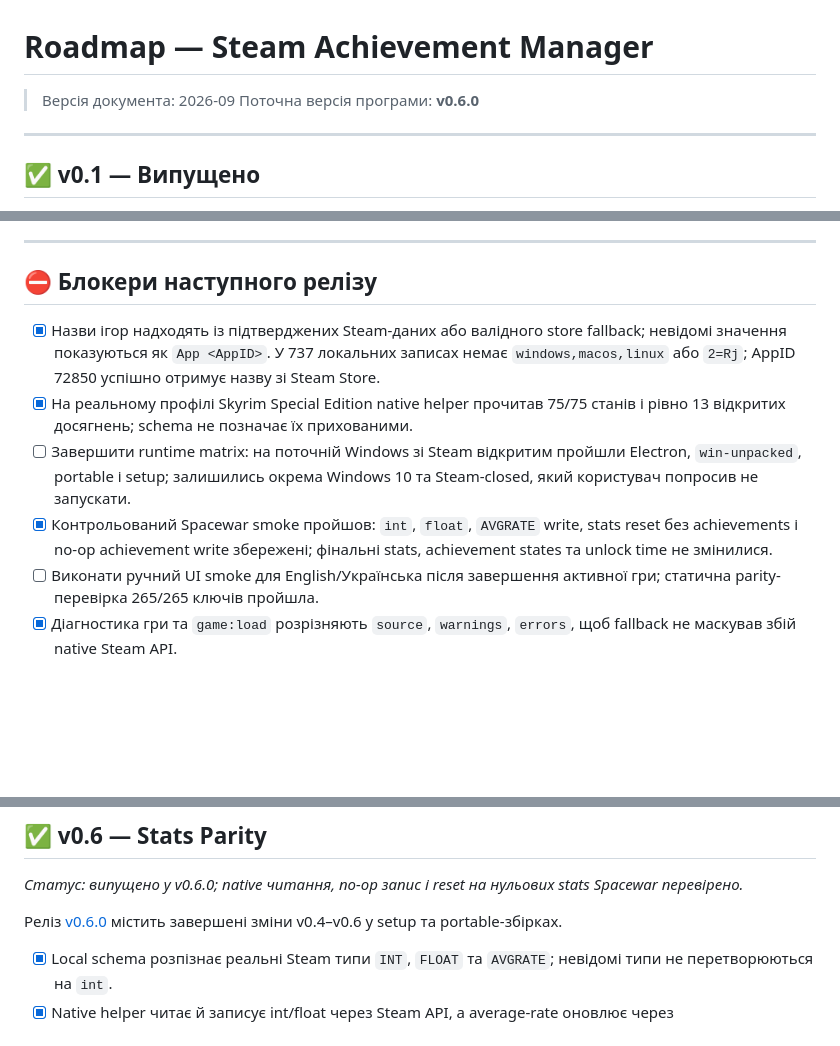
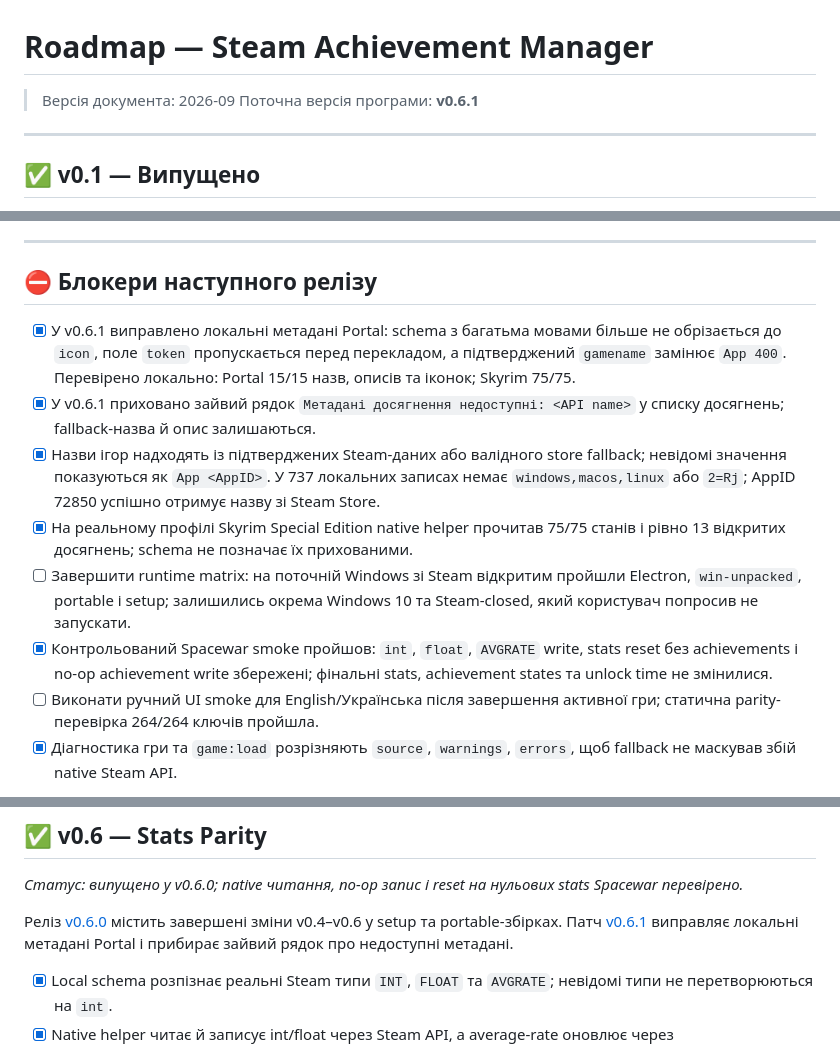
Before and after one commit to CpPrice11/steam-achievement-manager, a Markdown page: ROADMAP.md, 3 parts joined by grey strips. Rendered like a GitHub page; blank space fills up the shorter version.

Commit message:
Document v0.6.1 patch release

```diff
--- a/ROADMAP.md
+++ b/ROADMAP.md
@@ -1,7 +1,7 @@
 # Roadmap — Steam Achievement Manager
 
 > Версія документа: 2026-09
-> Поточна версія програми: **v0.6.0**
+> Поточна версія програми: **v0.6.1**
 
 ---
 
@@ -79,11 +79,13 @@
 
 ## ⛔ Блокери наступного релізу
 
+- [x] У v0.6.1 виправлено локальні метадані Portal: schema з багатьма мовами більше не обрізається до `icon`, поле `token` пропускається перед перекладом, а підтверджений `gamename` замінює `App 400`. Перевірено локально: Portal 15/15 назв, описів та іконок; Skyrim 75/75.
+- [x] У v0.6.1 приховано зайвий рядок `Метадані досягнення недоступні: <API name>` у списку досягнень; fallback-назва й опис залишаються.
 - [x] Назви ігор надходять із підтверджених Steam-даних або валідного store fallback; невідомі значення показуються як `App <AppID>`. У 737 локальних записах немає `windows,macos,linux` або `2=Rj`; AppID 72850 успішно отримує назву зі Steam Store.
 - [x] На реальному профілі Skyrim Special Edition native helper прочитав 75/75 станів і рівно 13 відкритих досягнень; schema не позначає їх прихованими.
 - [ ] Завершити runtime matrix: на поточній Windows зі Steam відкритим пройшли Electron, `win-unpacked`, portable і setup; залишились окрема Windows 10 та Steam-closed, який користувач попросив не запускати.
 - [x] Контрольований Spacewar smoke пройшов: `int`, `float`, `AVGRATE` write, stats reset без achievements і no-op achievement write збережені; фінальні stats, achievement states та unlock time не змінилися.
-- [ ] Виконати ручний UI smoke для English/Українська після завершення активної гри; статична parity-перевірка 265/265 ключів пройшла.
+- [ ] Виконати ручний UI smoke для English/Українська після завершення активної гри; статична parity-перевірка 264/264 ключів пройшла.
 - [x] Діагностика гри та `game:load` розрізняють `source`, `warnings`, `errors`, щоб fallback не маскував збій native Steam API.
 
 Регресійні приклади: Skyrim, PRAGMATA, `windows,macos,linux`, `2=Rj`, приватний профіль, неповна відповідь Steam і гра без публічних Web API даних. Перед публікацією: `node --check`, тести, чисті артефакти, smoke-test обох exe та відповідність README фактичному інсталятору.
@@ -127,6 +129,7 @@ v0.6 завершено нижче. Перед релізом окремо ви
 *Статус: випущено у v0.6.0; native читання, no-op запис і reset на нульових stats Spacewar перевірено.*
 
 Реліз [v0.6.0](https://github.com/CpPrice11/steam-achievement-manager/releases/tag/v0.6.0) містить завершені зміни v0.4–v0.6 у setup та portable-збірках.
+Патч [v0.6.1](https://github.com/CpPrice11/steam-achievement-manager/releases/tag/v0.6.1) виправляє локальні метадані Portal і прибирає зайвий рядок про недоступні метадані.
 
 - [x] Local schema розпізнає реальні Steam типи `INT`, `FLOAT` та `AVGRATE`; невідомі типи не перетворюються на `int`.
 - [x] Native helper читає й записує int/float через Steam API, а average-rate оновлює через `UpdateAvgRateStat(count, sessionLength)`.
```
